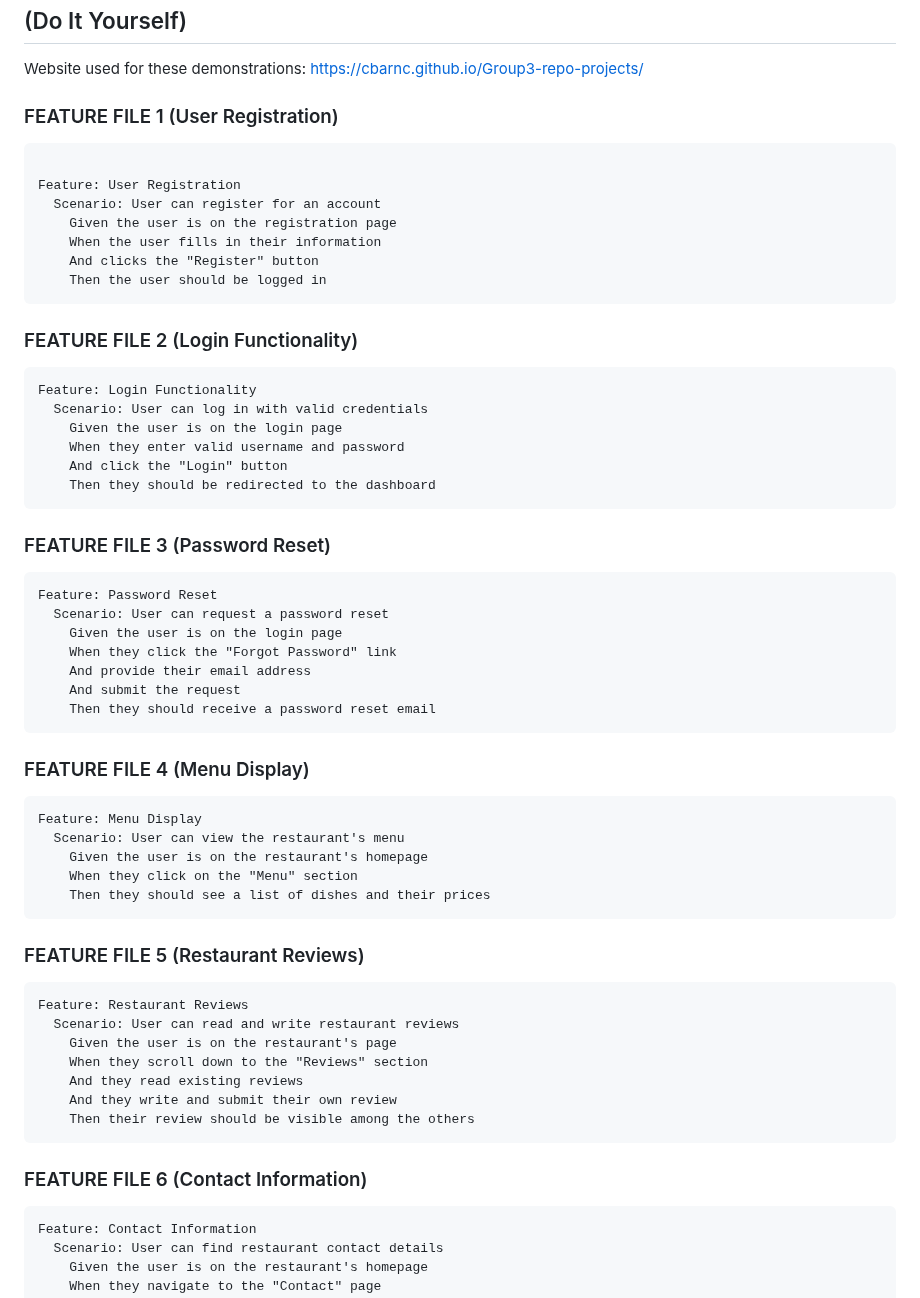
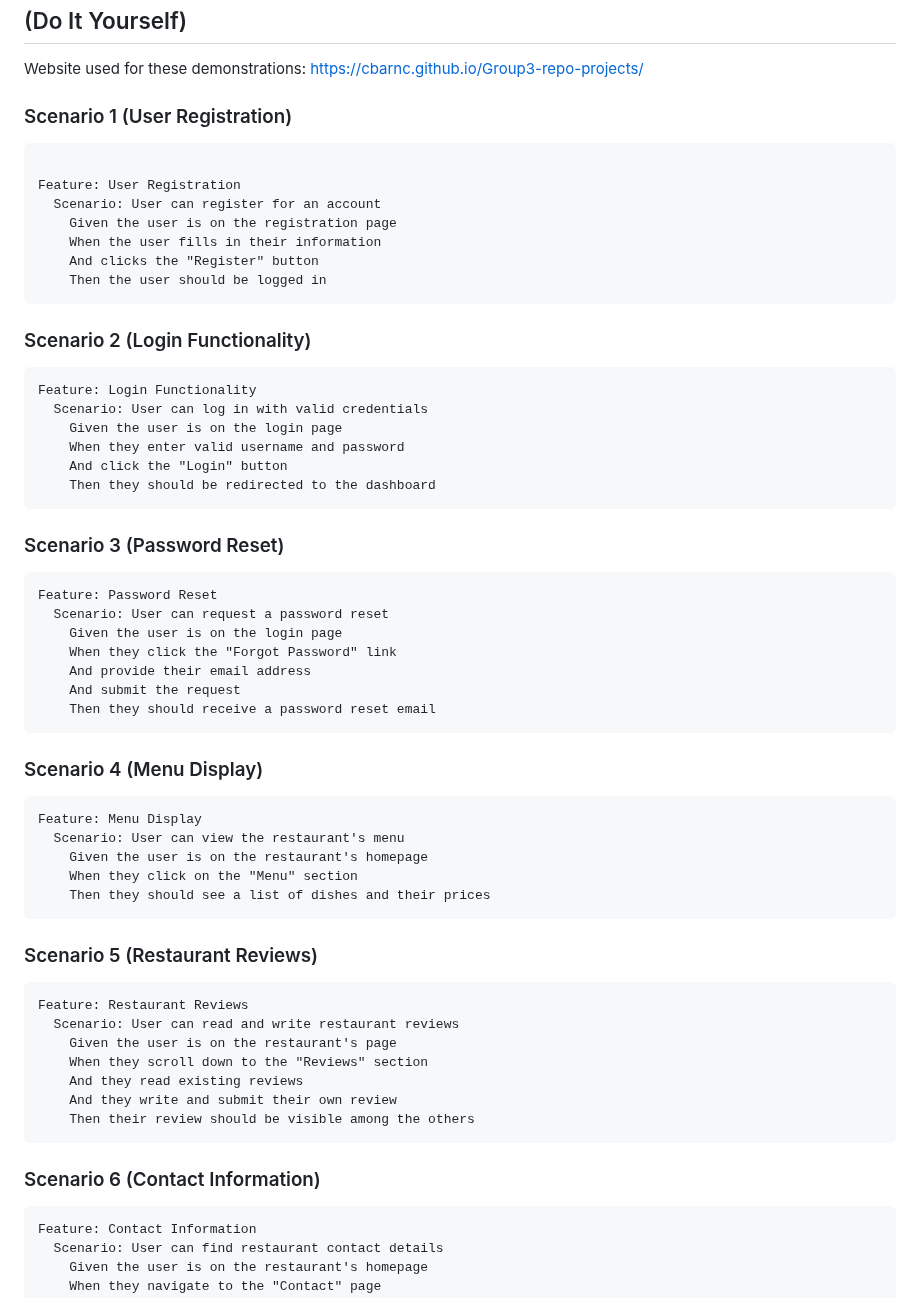
Before and after one commit to msteenab/Group3-repo-projects, a Markdown page: Behavior-Driven-Development-Lab.md, the part around the change. Rendered like a GitHub page.

````diff
--- a/Behavior-Driven-Development-Lab.md
+++ b/Behavior-Driven-Development-Lab.md
@@ -31,7 +31,7 @@ Feature files are written in plain text and contain scenarios that describe the
 ## (Do It Yourself)
 Website used for these demonstrations: https://cbarnc.github.io/Group3-repo-projects/
 
-### FEATURE FILE 1 (User Registration)
+### Scenario 1 (User Registration)
 
 ```gherkin
 
@@ -43,7 +43,7 @@ Feature: User Registration
     Then the user should be logged in
 ```
 
-### FEATURE FILE 2 (Login Functionality)
+### Scenario 2 (Login Functionality)
 
 ```gherkin
 Feature: Login Functionality
@@ -54,7 +54,7 @@ Feature: Login Functionality
     Then they should be redirected to the dashboard
 ```
 
-### FEATURE FILE 3 (Password Reset)
+### Scenario 3 (Password Reset)
 
 ```gherkin
 Feature: Password Reset
@@ -66,7 +66,7 @@ Feature: Password Reset
     Then they should receive a password reset email
 ```
 
-### FEATURE FILE 4 (Menu Display)
+### Scenario 4 (Menu Display)
 
 ```gherkin
 Feature: Menu Display
@@ -76,7 +76,7 @@ Feature: Menu Display
     Then they should see a list of dishes and their prices
 ```
 
-### FEATURE FILE 5 (Restaurant Reviews)
+### Scenario 5 (Restaurant Reviews)
 
 ```gherkin
 Feature: Restaurant Reviews
@@ -89,7 +89,7 @@ Feature: Restaurant Reviews
 ```
 
 
-### FEATURE FILE 6 (Contact Information)
+### Scenario 6 (Contact Information)
 
 ```gherkin
 Feature: Contact Information
````
